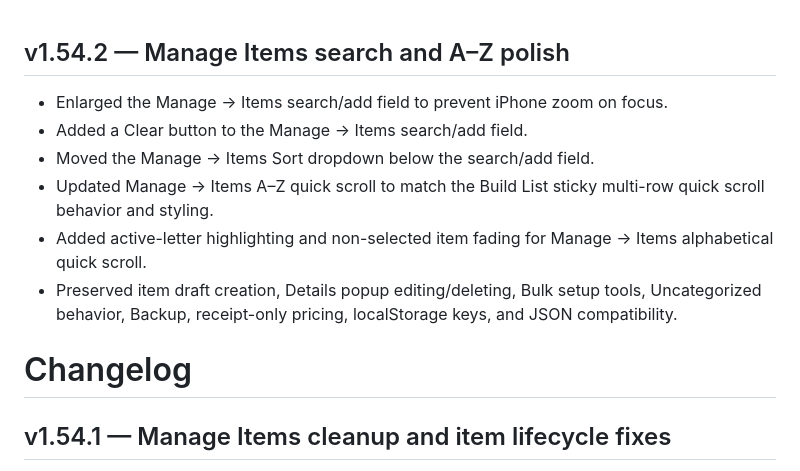
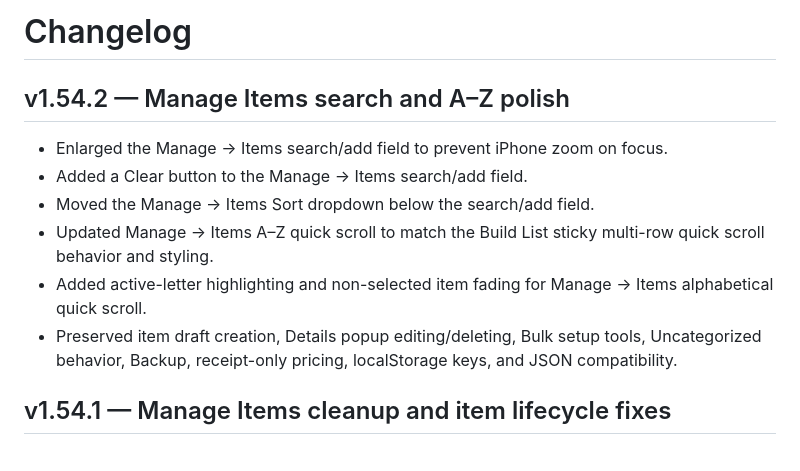
Before and after one commit to xGrimCheetah/grocery-tally, a Markdown page: CHANGELOG.md, the part around the change. Drawn GitHub-style.

Commit message:
Update CHANGELOG.md
Moved "Changelog" back up to the top of the file after Codex moved it down

```diff
--- a/CHANGELOG.md
+++ b/CHANGELOG.md
@@ -1,3 +1,5 @@
+# Changelog
+
 ## v1.54.2 — Manage Items search and A–Z polish
 
 - Enlarged the Manage → Items search/add field to prevent iPhone zoom on focus.
@@ -6,8 +8,6 @@
 - Updated Manage → Items A–Z quick scroll to match the Build List sticky multi-row quick scroll behavior and styling.
 - Added active-letter highlighting and non-selected item fading for Manage → Items alphabetical quick scroll.
 - Preserved item draft creation, Details popup editing/deleting, Bulk setup tools, Uncategorized behavior, Backup, receipt-only pricing, localStorage keys, and JSON compatibility.
-
-# Changelog
 
 ## v1.54.1 — Manage Items cleanup and item lifecycle fixes
 
```
